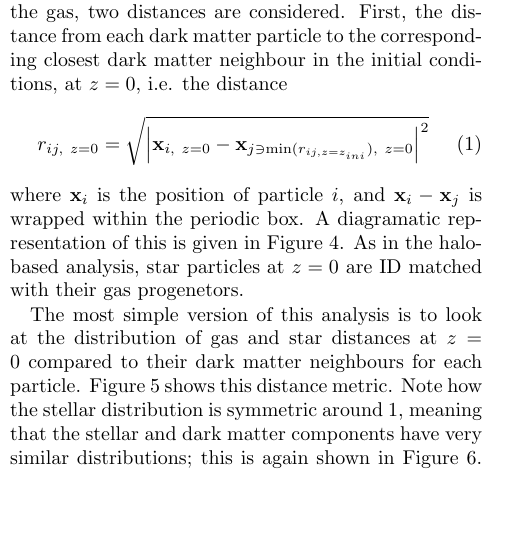
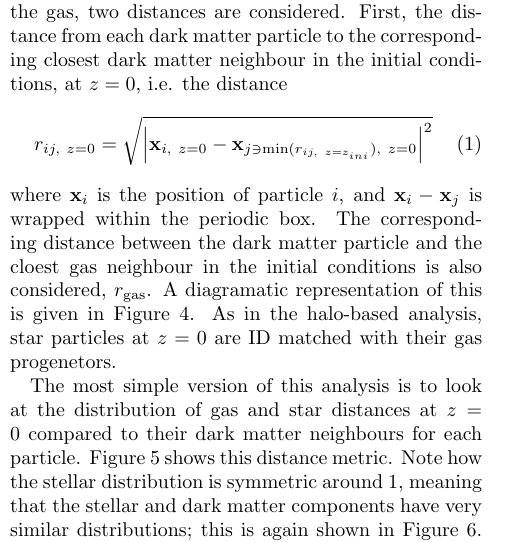
Before and after one commit to JBorrow/lagrangian-transfer-paper, a LaTeX document (report/report.tex, which reads report/haloindependent.tex): part of one column of page 2 of 5, cut so that both start at the same text, the shorter picture padded with empty space. Compiled offline with pdfLaTeX.

Commit message:
Minor change to the equation in haloindependent

```diff
--- a/report/haloindependent.tex
+++ b/report/haloindependent.tex
@@ -22,12 +22,12 @@ To find how separated the dark matter becomes from the gas, two distances are co
 \begin{equation}
     r_{ij, ~z=0} = \sqrt{
         \left|
-            \mathbf{x}_{i, ~z=0} - \mathbf{x}_{j \ni \min(r_{ij, z=z_{ini}}), ~z=0}
+            \mathbf{x}_{i, ~z=0} - \mathbf{x}_{j \ni \min(r_{ij, ~z=z_{ini}}), ~z=0}
         \right|^2
     }
     \label{eqn:minimal}
 \end{equation}
-where $\mathbf{x}_i$ is the position of particle $i$, and $\mathbf{x}_i - \mathbf{x}_j$ is wrapped within the periodic box. A diagramatic representation of this is given in Figure \ref{fig:distancemeasure}. As in the halo-based analysis, star particles at $z=0$ are ID matched with their gas progenetors.
+where $\mathbf{x}_i$ is the position of particle $i$, and $\mathbf{x}_i - \mathbf{x}_j$ is wrapped within the periodic box. The corresponding distance between the dark matter particle and the cloest gas neighbour in the initial conditions is also considered, $r_{\rm gas}$. A diagramatic representation of this is given in Figure \ref{fig:distancemeasure}. As in the halo-based analysis, star particles at $z=0$ are ID matched with their gas progenetors.
 
 The most simple version of this analysis is to look at the distribution of gas and star distances at $z=0$ compared to their dark matter neighbours for each particle. Figure \ref{fig:dmvsstarvsgas} shows this distance metric. Note how the stellar distribution is symmetric around 1, meaning that the stellar and dark matter components have very similar distributions; this is again shown in Figure \ref{fig:alldistances}. This is likely because the majority of stars are formed in the central galaxy, which is tightly coupled to the dark matter around it as it has always been the centre of the potential well.
 
```
